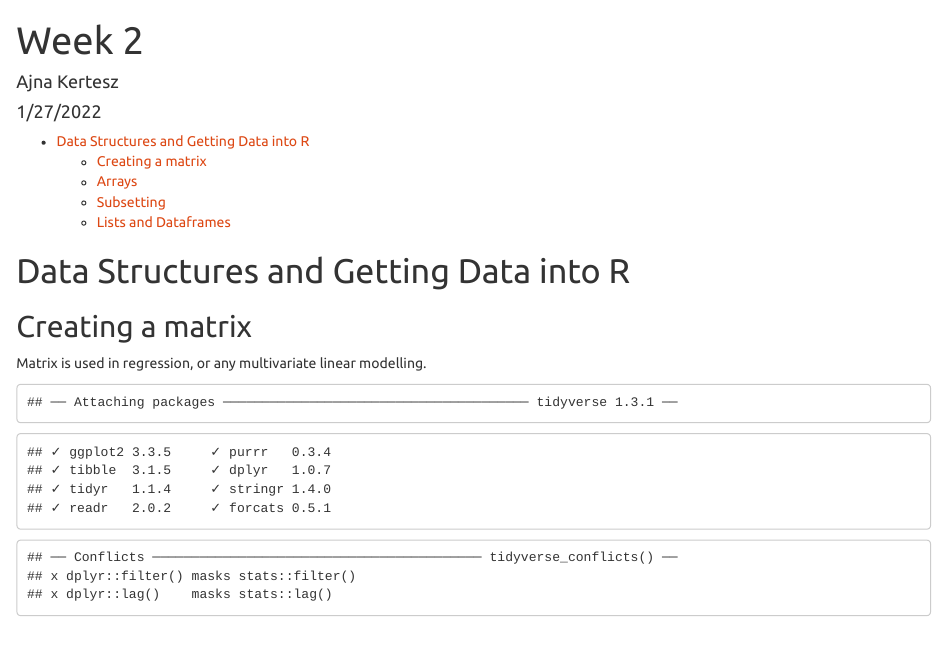
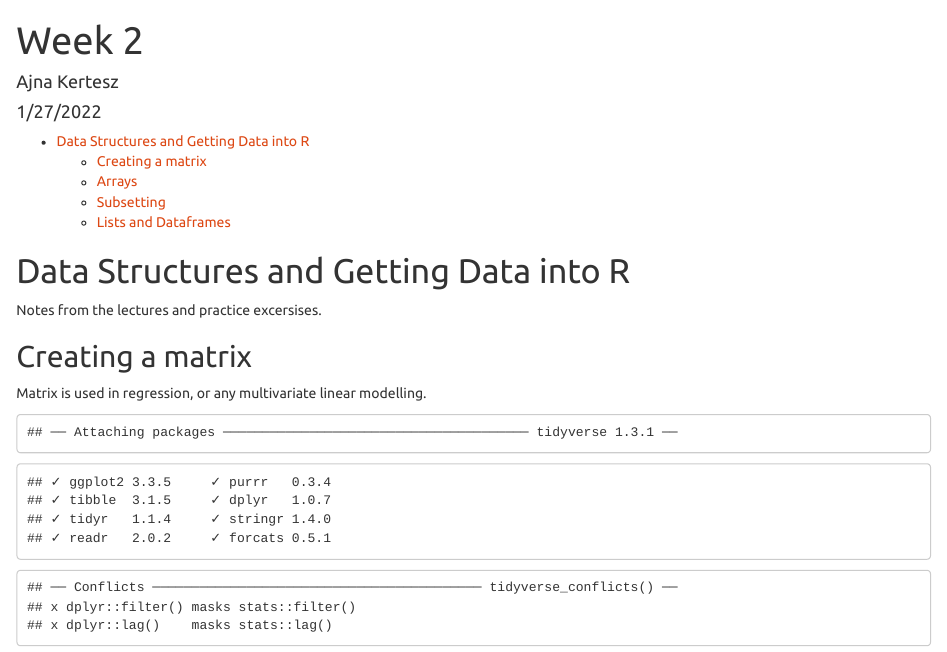
Before and after one commit to ajnafkertesz/ADA-week-2-excercise, an R Markdown document (week2.Rmd): the page in a window 1100 px wide, from its top. The pictures show the output file week2.html that the author committed with the source, opened offline.

Commit message:
small changes

````diff
--- a/week2.Rmd
+++ b/week2.Rmd
@@ -13,6 +13,8 @@ knitr::opts_chunk$set(echo = FALSE)
 ```
 
 # Data Structures and Getting Data into R
+
+Notes from the lectures and practice excersises.
 
 ## Creating a matrix
 
````
Also changed, not shown: week2.html.
